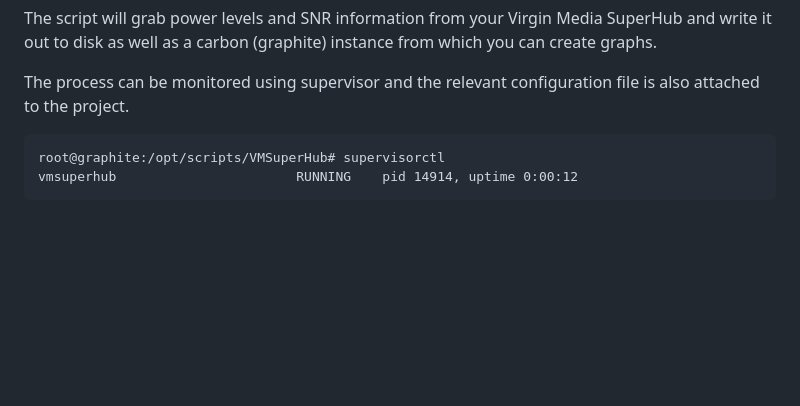
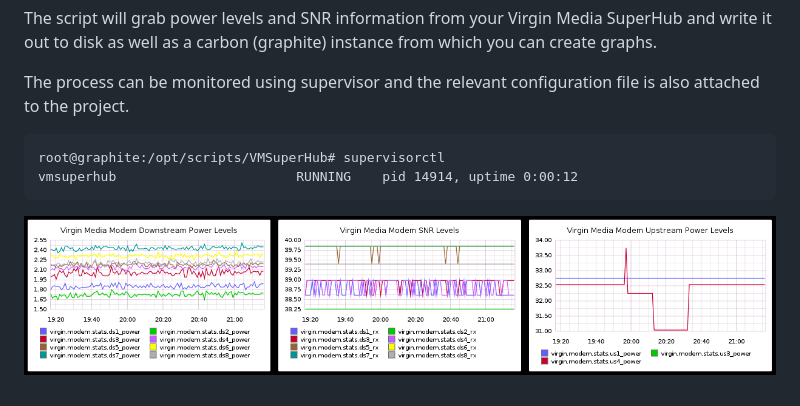
Before and after one commit to ldejager/VMSuperHub, a Markdown page: README.md, the part around the change. Drawn GitHub-style; pictures changed too: VMSuperHub.png (added); blank space fills up the shorter version.

Commit message:
added screenshot and updated README.md

````diff
--- a/README.md
+++ b/README.md
@@ -10,7 +10,10 @@ as a carbon (graphite) instance from which you can create graphs.
 
 The process can be monitored using supervisor and the relevant configuration file is also attached to the project.
 
+
 ```
 root@graphite:/opt/scripts/VMSuperHub# supervisorctl
 vmsuperhub                       RUNNING    pid 14914, uptime 0:00:12
 ```
+
+![alt text](https://raw.githubusercontent.com/ldejager/VMSuperHub/master/VMSuperHub.png "VMSuperHub")
````
